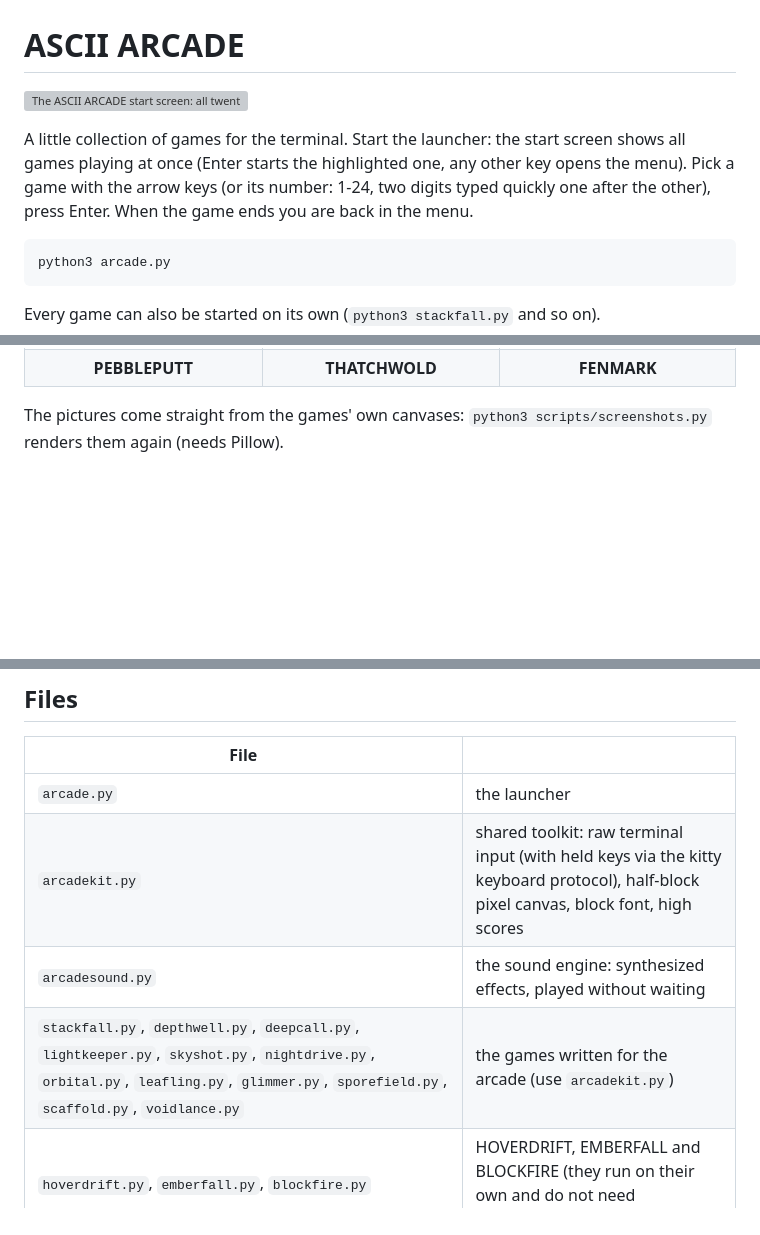
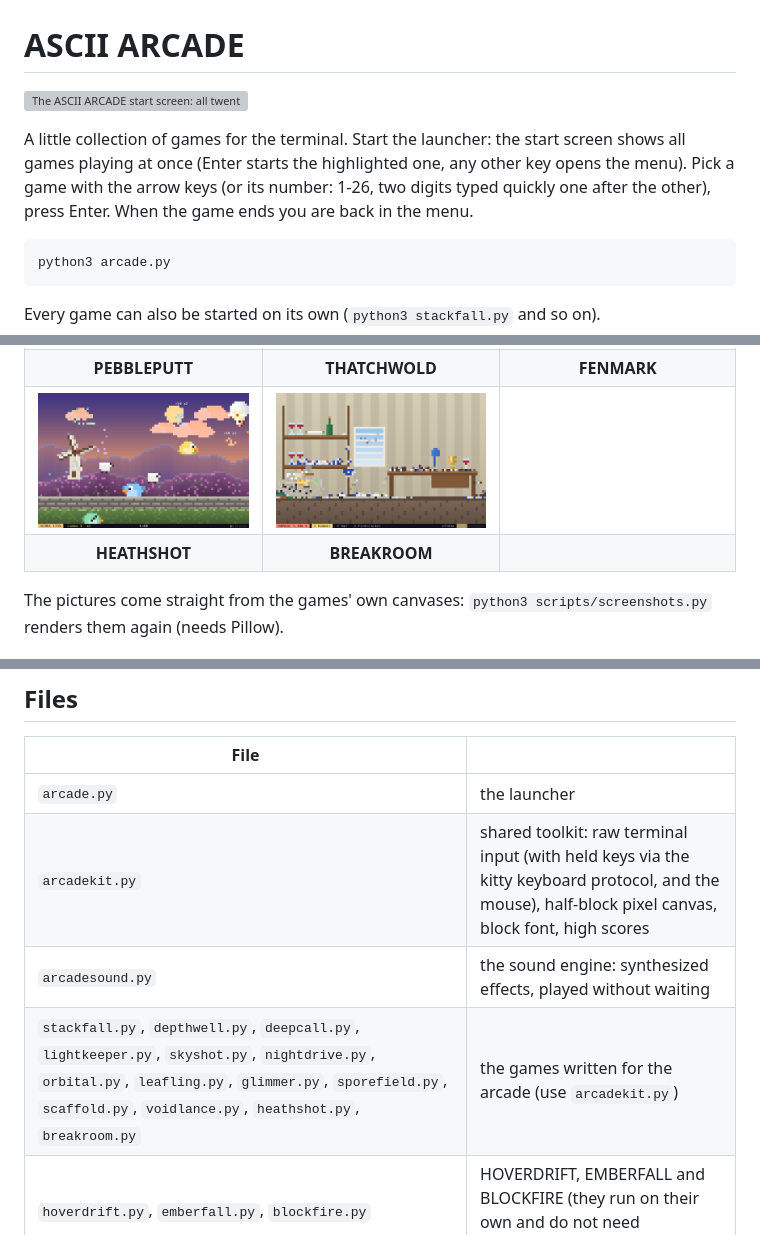
Before and after one commit to matthiaw/ascii-arcade, a Markdown page: README.md, 3 parts joined by grey strips. Drawn GitHub-style; pictures changed too: docs/screenshots/breakroom.png (added), docs/screenshots/heathshot.png (added); blank space fills up the shorter version; grey boxes are pictures that could not be loaded.

````diff
--- a/README.md
+++ b/README.md
@@ -4,7 +4,7 @@
 
 A little collection of games for the terminal. Start the launcher: the start screen shows all games playing at once
 (Enter starts the highlighted one, any other key opens the menu). Pick a game with the arrow keys (or its number:
-1-24, two digits typed quickly one after the other), press Enter. When the game ends you are back in the menu.
+1-26, two digits typed quickly one after the other), press Enter. When the game ends you are back in the menu.
 
 ```sh
 python3 arcade.py
@@ -150,6 +152,8 @@ No dependencies: Python 3 on macOS or Linux (on Windows use WSL). Best in WezTer
 | **CAIRNWARD** | **GEMBURROW** | **WEFTWAR** |
 | <img src="docs/screenshots/pebbleputt.png" alt="PEBBLEPUTT" width="260"> | <img src="docs/screenshots/thatchwold.png" alt="THATCHWOLD" width="260"> | <img src="docs/screenshots/fenmark.png" alt="FENMARK" width="260"> |
 | **PEBBLEPUTT** | **THATCHWOLD** | **FENMARK** |
+| <img src="docs/screenshots/heathshot.png" alt="HEATHSHOT" width="260"> | <img src="docs/screenshots/breakroom.png" alt="BREAKROOM" width="260"> | |
+| **HEATHSHOT** | **BREAKROOM** | |
 
 The pictures come straight from the games' own canvases: `python3 scripts/screenshots.py` renders them again
 (needs Pillow).
@@ -603,9 +646,9 @@ change and share the games freely, as long as the copyright notice stays in.
 | File | |
 |---|---|
 | `arcade.py` | the launcher |
-| `arcadekit.py` | shared toolkit: raw terminal input (with held keys via the kitty keyboard protocol), half-block pixel canvas, block font, high scores |
+| `arcadekit.py` | shared toolkit: raw terminal input (with held keys via the kitty keyboard protocol, and the mouse), half-block pixel canvas, block font, high scores |
 | `arcadesound.py` | the sound engine: synthesized effects, played without waiting |
-| `stackfall.py`, `depthwell.py`, `deepcall.py`, `lightkeeper.py`, `skyshot.py`, `nightdrive.py`, `orbital.py`, `leafling.py`, `glimmer.py`, `sporefield.py`, `scaffold.py`, `voidlance.py` | the games written for the arcade (use `arcadekit.py`) |
+| `stackfall.py`, `depthwell.py`, `deepcall.py`, `lightkeeper.py`, `skyshot.py`, `nightdrive.py`, `orbital.py`, `leafling.py`, `glimmer.py`, `sporefield.py`, `scaffold.py`, `voidlance.py`, `heathshot.py`, `breakroom.py` | the games written for the arcade (use `arcadekit.py`) |
 | `hoverdrift.py`, `emberfall.py`, `blockfire.py` | HOVERDRIFT, EMBERFALL and BLOCKFIRE (they run on their own and do not need `arcadekit.py`) |
 | `extras/emberfall-art/` | the source images and tools behind EMBERFALL's pictures (not in the Homebrew package) |
 | `VERSION` | the current version (written by the release workflow) |
````
Also changed, not shown: other parts of README.md (+42 -1 lines), 5 other files.
